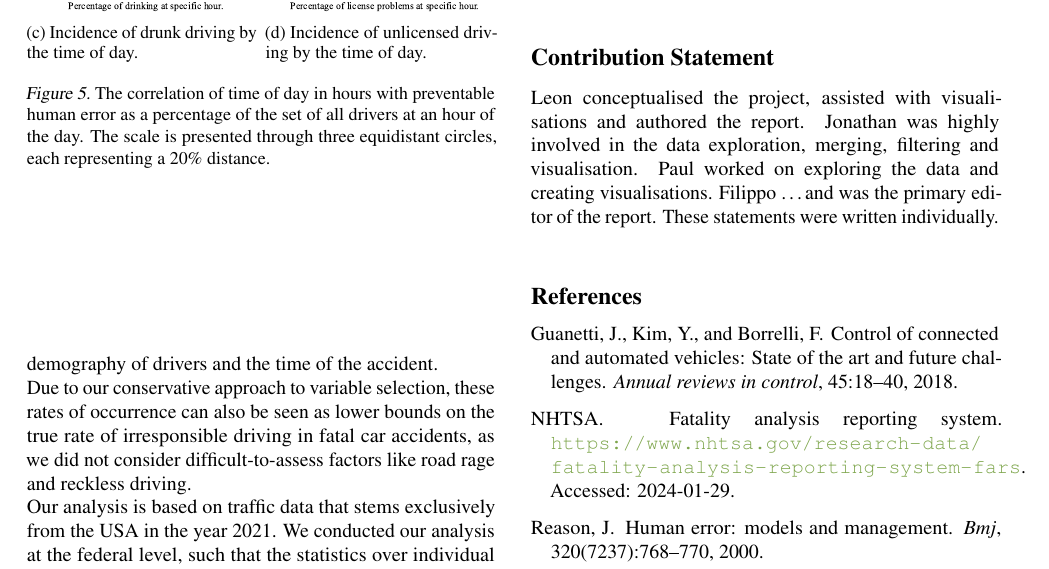
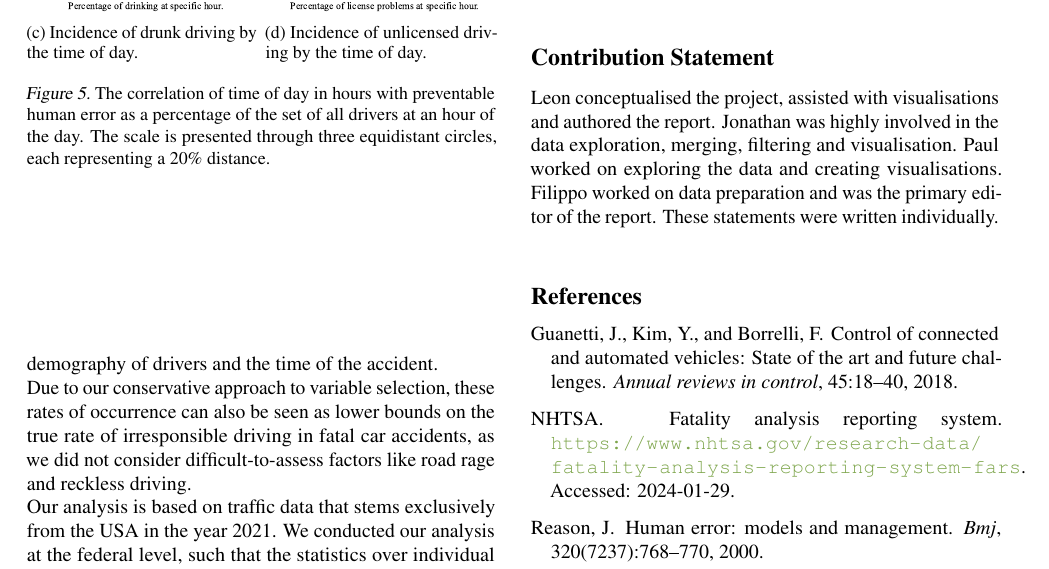
Before and after one commit to PaulHenrik/DataLiteracy_FARS, a LaTeX paper (doc/project_report/report.tex): part of page 4 of 5, cut so that both start at the same text. Compiled offline with pdfLaTeX.

Commit message:
Statement for Filippo in absence

```diff
--- a/doc/project_report/report.tex
+++ b/doc/project_report/report.tex
@@ -343,7 +343,7 @@ Overall, the presence of significant quantities of preventable human error motiv
 \section*{Contribution Statement}
 
 %% Explain here, in one sentence per person, what each group member contributed. For example, you could write: Max Mustermann collected and prepared data. Gabi Musterfrau and John Doe performed the data analysis. Jane Doe produced visualizations. All authors will jointly wrote the text of the report. Note that you, as a group, a collectively responsible for the report. Your contributions should be roughly equal in amount and difficulty.
-Leon conceptualised the project, assisted with visualisations and authored the report. Jonathan was highly involved in the data exploration, merging, filtering and visualisation. Paul worked on exploring the data and creating visualisations. Filippo \ldots and was the primary editor of the report. These statements were written individually.
+Leon conceptualised the project, assisted with visualisations and authored the report. Jonathan was highly involved in the data exploration, merging, filtering and visualisation. Paul worked on exploring the data and creating visualisations. Filippo worked on data preparation and was the primary editor of the report. These statements were written individually.
 \\
 
 
```
Also changed, not shown: doc/project_report/report.pdf.
